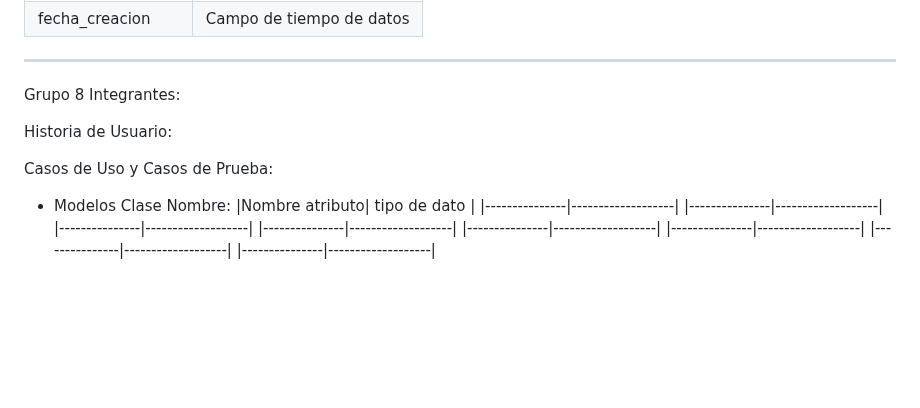
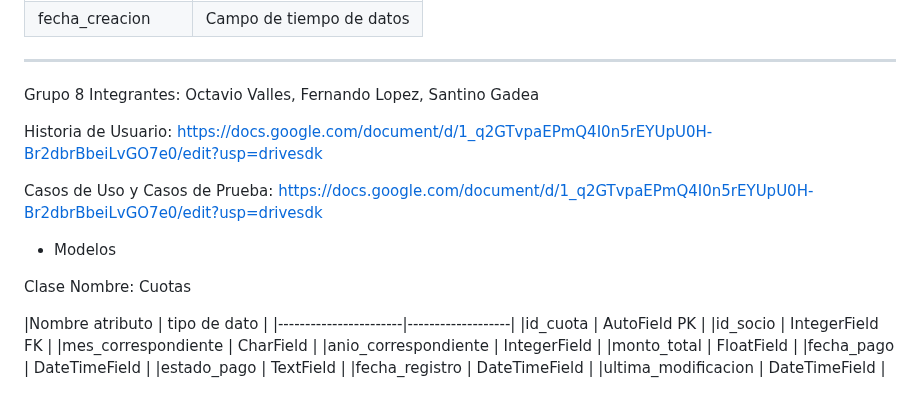
Before and after one commit to GabrielaAlejandraGallardo/proyecto6to2025, a Markdown page: README.md, the part around the change. Rendered like a GitHub page; blank space fills up the shorter version.

Commit message:
Update README.md
Grupo 8

```diff
--- a/README.md
+++ b/README.md
@@ -183,20 +183,14 @@ Modelo Clase: Deportes
 ________________________________________________________________________________________________
 
 Grupo 8
-Integrantes:
+Integrantes: Octavio Valles, Fernando Lopez, Santino Gadea
 
-Historia de Usuario:
+Historia de Usuario: https://docs.google.com/document/d/1_q2GTvpaEPmQ4I0n5rEYUpU0H-Br2dbrBbeiLvGO7e0/edit?usp=drivesdk
 
-Casos de Uso  y Casos de Prueba:
+Casos de Uso  y Casos de Prueba: https://docs.google.com/document/d/1_q2GTvpaEPmQ4I0n5rEYUpU0H-Br2dbrBbeiLvGO7e0/edit?usp=drivesdk
 
 * Modelos
-Clase Nombre:
-|Nombre atributo|  tipo de dato     |
-|---------------|-------------------|
-|---------------|-------------------|
-|---------------|-------------------|
-|---------------|-------------------|
-|---------------|-------------------|
-|---------------|-------------------|
-|---------------|-------------------|
-|---------------|-------------------|
+
+Clase Nombre: Cuotas
+
+|Nombre atributo        |  tipo de dato     | |-----------------------|-------------------| |id_cuota               | AutoField PK      | |id_socio               | IntegerField FK   | |mes_correspondiente    | CharField         | |anio_correspondiente   | IntegerField      | |monto_total            | FloatField        | |fecha_pago             | DateTimeField     | |estado_pago            | TextField         | |fecha_registro         | DateTimeField     | |ultima_modificacion    | DateTimeField     |
```
